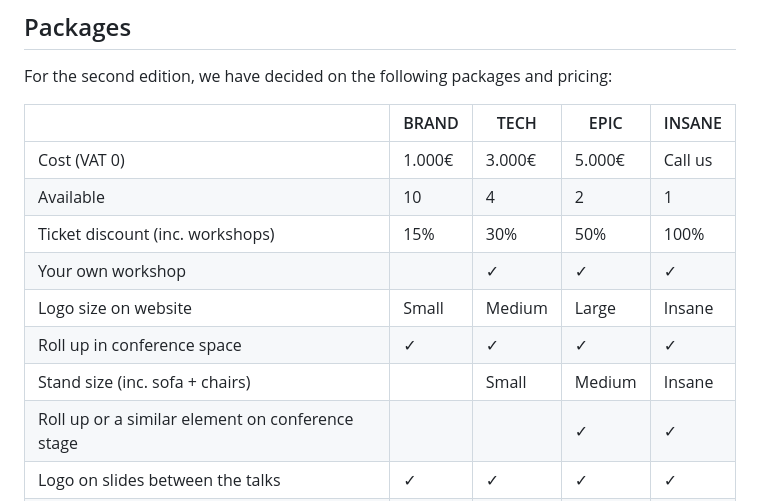
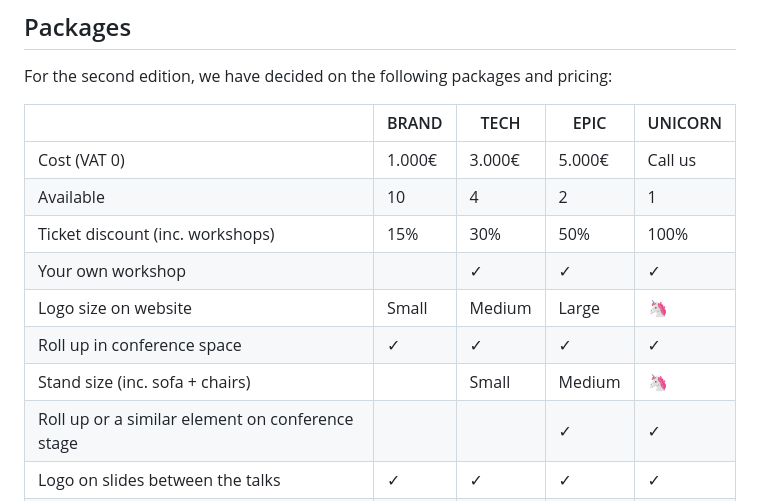
Before and after one commit to ReactFinland/future-frontend-site, a Markdown page: content/for-sponsors.md, the part around the change. Drawn GitHub-style.

Commit message:
fix: Fix phrasing

```diff
--- a/content/for-sponsors.md
+++ b/content/for-sponsors.md
@@ -42,15 +42,15 @@ Future Frontend is the only frontend focused conference in Finland and one of th
 
 For the second edition, we have decided on the following packages and pricing:
 
-&nbsp; | BRAND | TECH | EPIC | INSANE
+&nbsp; | BRAND | TECH | EPIC | UNICORN
 -|-|-|-|-
 Cost (VAT 0) | 1.000€ | 3.000€ | 5.000€ | Call us
 Available | 10 | 4 | 2 | 1
 Ticket discount (inc. workshops) | 15% | 30% | 50% | 100%
 Your own workshop | | &#10003; | &#10003; | &#10003;
-Logo size on website | Small | Medium | Large | Insane
+Logo size on website | Small | Medium | Large | 🦄
 Roll up in conference space | &#10003; | &#10003; | &#10003; | &#10003;
-Stand size (inc. sofa + chairs) | | Small | Medium | Insane
+Stand size (inc. sofa + chairs) | | Small | Medium | 🦄
 Roll up or a similar element on conference stage | | | &#10003; | &#10003;
 Logo on slides between the talks | &#10003; | &#10003; | &#10003; | &#10003;
 Panelist at the end of one session | | &#10003; | &#10003; | &#10003;
```
